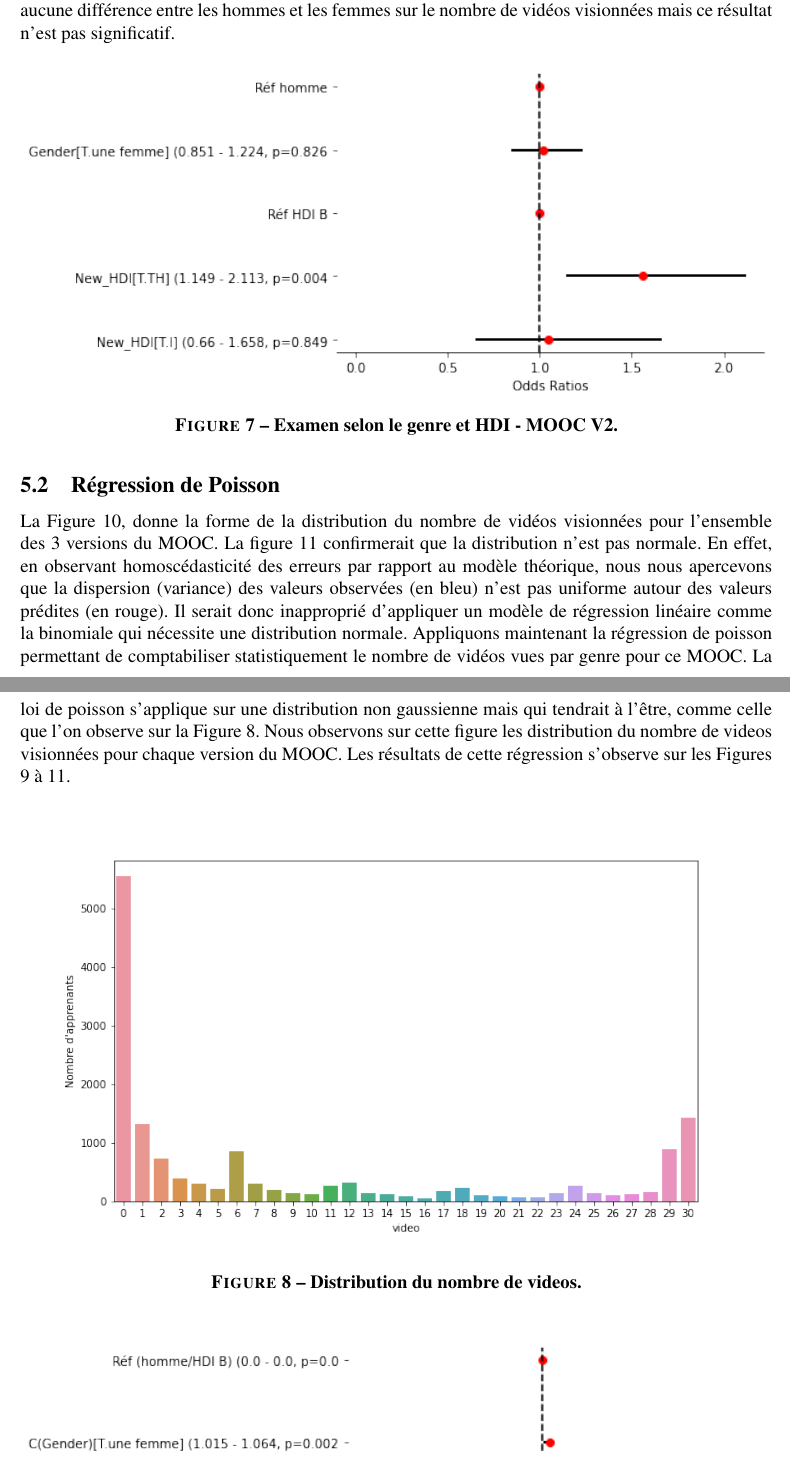
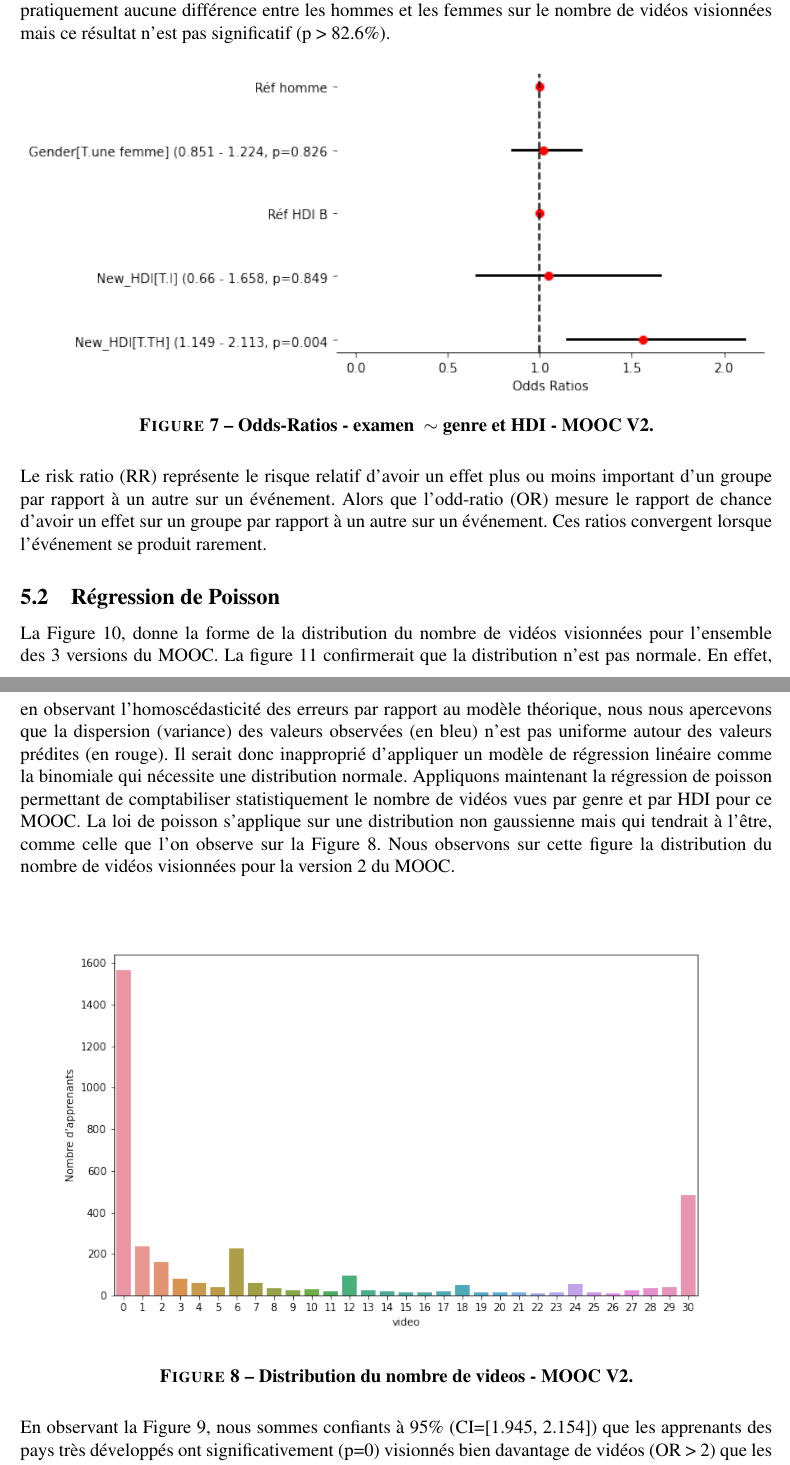
Before and after one commit to smtux/DUDA, a LaTeX document (statistique/rapport/latex/mooc_mertes.tex): two parts of pages 12 and 13 of 14 before the commit and two parts of pages 12 and 13 of 15 after it, joined at a grey line, cut so that both start at the same text. Compiled offline with pdfLaTeX.

Commit message:
modifications du rapport sur les statistiques

```diff
--- a/statistique/rapport/latex/mooc_mertes.tex
+++ b/statistique/rapport/latex/mooc_mertes.tex
@@ -479,34 +478,34 @@ Le Tableau 14 retranscrit les résultats de cette régression.
 		\end{table}
 
 
-La Figure 7 nous indique que se sont les apprenants des pays très développés qui regardent significativement (p=0.4\%) davantage de vidéos (OR=1.6) que les apprenants des pays pauvres.  Et nous sommes confiants à 95\% que l'OR ce situe dans l'intervalle [0.851, 1.224].
-Il y aurait pratiquement aucune différence entre les hommes et les femmes sur le nombre de vidéos visionnées mais ce résultat n'est pas significatif.
+La Figure 7 nous indique que se sont les apprenants des pays très développés qui regardent significativement (p=0.4\%) davantage de vidéos (OR=1.6) que les apprenants des pays pauvres.  Et nous sommes confiants à 95\% que l'OR (odd-ratio) se situe dans l'intervalle [0.851, 1.224].
+Il y aurait pratiquement aucune différence entre les hommes et les femmes sur le nombre de vidéos visionnées mais ce résultat n'est pas significatif (p > 82.6\%).
 
 \begin{figure}[H]
 	\centering
-	\includegraphics[width=1\textwidth]{../../graph/forestplot_V1_binomiale.png}
-	\captionof{figure}{\textbf{Examen selon le genre et HDI - MOOC V2.}}
+	\includegraphics[width=1\textwidth]{../../graph/forestplot_V2_binomiale.png}
+	\captionof{figure}{\textbf{Odds-Ratios -  examen $~\sim$ genre et HDI - MOOC V2.}}
 \end{figure}
 
+Le risk ratio (RR) représente le risque relatif d'avoir un effet plus ou moins important d'un groupe par rapport à un autre sur un événement. Alors que l'odd-ratio (OR) mesure le rapport de chance d'avoir un effet sur un groupe par rapport à un autre sur un événement. Ces ratios convergent lorsque l'événement se produit rarement.
 
 
 \subsection{Régression de Poisson}
 La Figure 10, donne la forme de la distribution du nombre de vidéos visionnées pour l'ensemble des 3 versions du MOOC.
-La figure 11 confirmerait que la distribution n'est pas normale. En effet, en observant homoscédasticité des erreurs par
+La figure 11 confirmerait que la distribution n'est pas normale. En effet, en observant l'homoscédasticité des erreurs par
 rapport au modèle théorique, nous nous apercevons que la dispersion (variance) des valeurs observées (en bleu)
 n'est pas uniforme autour des valeurs prédites (en rouge).
 Il serait donc inapproprié d'appliquer un modèle de régression linéaire comme la binomiale qui nécessite une distribution normale.
 Appliquons maintenant la régression de poisson permettant de comptabiliser statistiquement le nombre de vidéos vues par
-genre pour ce MOOC. La loi de poisson s'applique sur une distribution non gaussienne mais qui tendrait à l'être, comme celle que l'on
-observe sur la Figure 8. Nous observons sur cette figure les distribution du nombre de videos visionnées pour chaque version du MOOC.
-Les résultats de cette régression s'observe sur les Figures 9 à 11.
+genre et par HDI pour ce MOOC. La loi de poisson s'applique sur une distribution non gaussienne mais qui tendrait à l'être, comme celle que l'on observe sur la Figure 8. Nous observons sur cette figure la distribution du nombre de vidéos visionnées pour la version 2 du MOOC.
 
 \begin{figure}[H]
 	\centering
 	\includegraphics[width=1\textwidth]{../../graph/distribution_poisson.png}
-	\caption{\textbf{Distribution du nombre de videos.}}
+	\caption{\textbf{Distribution du nombre de videos - MOOC V2.}}
 \end{figure}
 
+En observant la Figure 9,  nous sommes confiants à 95\% (CI=[1.945, 2.154]) que les apprenants des pays très développés ont significativement (p=0) visionnés bien davantage de vidéos (OR > 2) que les pays pauvres. Elle confirmerait également qu'il n'y a pratiquement aucune différence (OR $\sim 1$) entre les hommes et les femmes sur le nombre de vidéos visionnées.
 
 \begin{figure}[H]
 	\centering
```
Also changed, not shown: statistique/graph/distribution_poisson.png, statistique/graph/forestplot_V2_binomiale.png, statistique/graph/forestplot_V2_poisson.png, statistique/graph/mean_video.png, statistique/rapport/latex/mooc_mertes.pdf, statistique/rapport/latex/mooc_mertes.tex (17 more changed lines), 6 other files.
